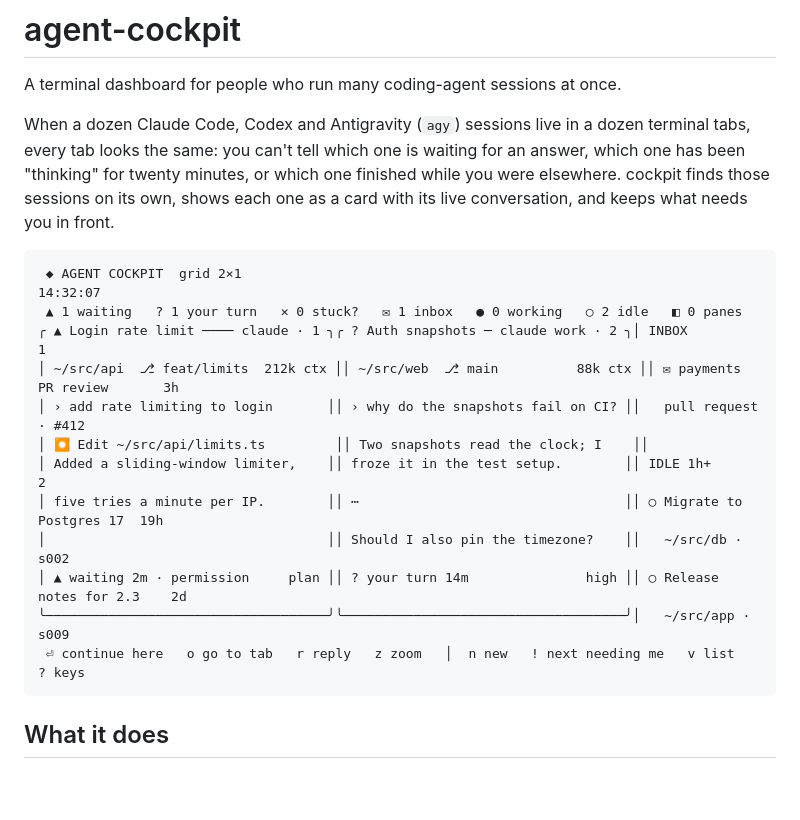
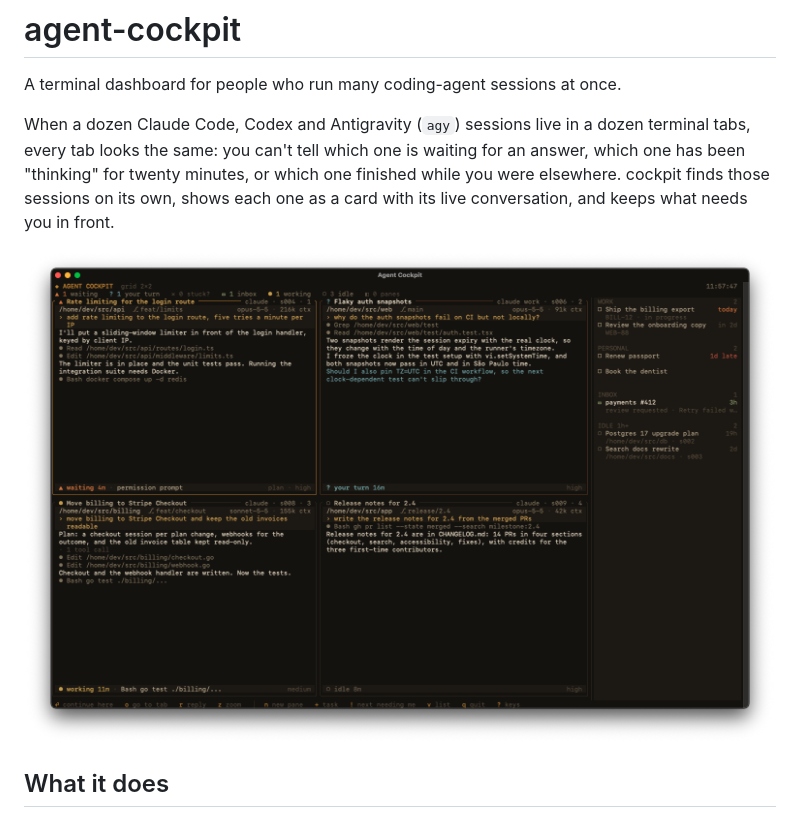
Before and after one commit to pedro-rodiguero/agent-cockpit, a Markdown page: README.md, the part around the change. Drawn GitHub-style; pictures changed too: docs/screenshot.png (added); blank space fills up the shorter version.

Commit message:
docs: show a screenshot of the dashboard in the README
Taken from the app's window running on made-up sessions and tasks.

````diff
--- a/README.md
+++ b/README.md
@@ -7,20 +7,7 @@ tab looks the same: you can't tell which one is waiting for an answer, which one
 for twenty minutes, or which one finished while you were elsewhere. cockpit finds those sessions on its
 own, shows each one as a card with its live conversation, and keeps what needs you in front.
 
-```
- ◆ AGENT COCKPIT  grid 2×1                                                                         14:32:07
- ▲ 1 waiting   ? 1 your turn   ✕ 0 stuck?   ✉ 1 inbox   ● 0 working   ○ 2 idle   ◧ 0 panes
-╭ ▲ Login rate limit ──── claude · 1 ╮╭ ? Auth snapshots ─ claude work · 2 ╮│ INBOX                       1
-│ ~/src/api  ⎇ feat/limits  212k ctx ││ ~/src/web  ⎇ main          88k ctx ││ ✉ payments PR review       3h
-│ › add rate limiting to login       ││ › why do the snapshots fail on CI? ││   pull request · #412
-│ ⏺ Edit ~/src/api/limits.ts         ││ Two snapshots read the clock; I    ││
-│ Added a sliding-window limiter,    ││ froze it in the test setup.        ││ IDLE 1h+                    2
-│ five tries a minute per IP.        ││ ⋯                                  ││ ○ Migrate to Postgres 17  19h
-│                                    ││ Should I also pin the timezone?    ││   ~/src/db · s002
-│ ▲ waiting 2m · permission     plan ││ ? your turn 14m               high ││ ○ Release notes for 2.3    2d
-╰────────────────────────────────────╯╰────────────────────────────────────╯│   ~/src/app · s009
- ⏎ continue here   o go to tab   r reply   z zoom   │  n new   ! next needing me   v list   ? keys
-```
+![cockpit with four sessions, a to-do list, an inbox item and two idle sessions in the rail](docs/screenshot.png)
 
 ## What it does
 
````
